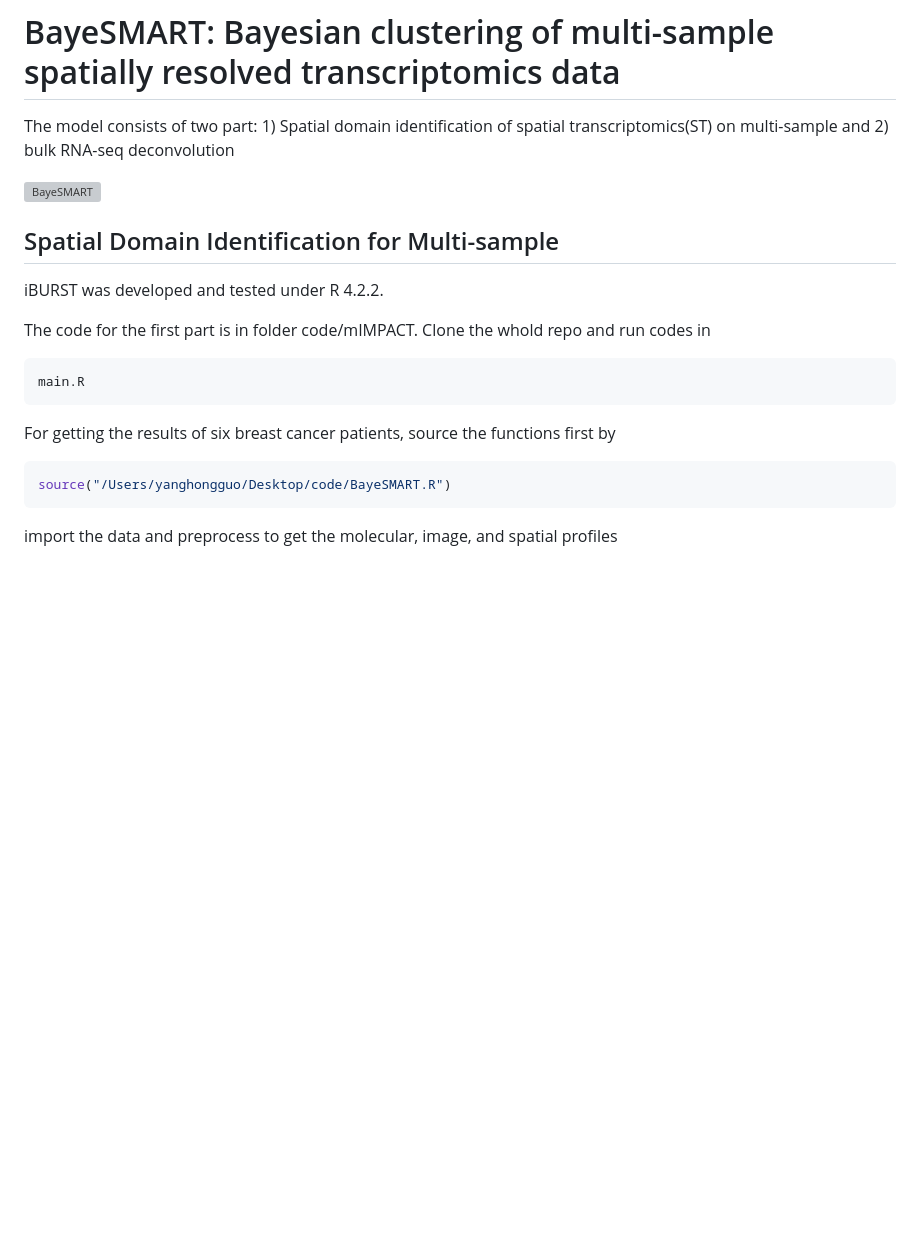
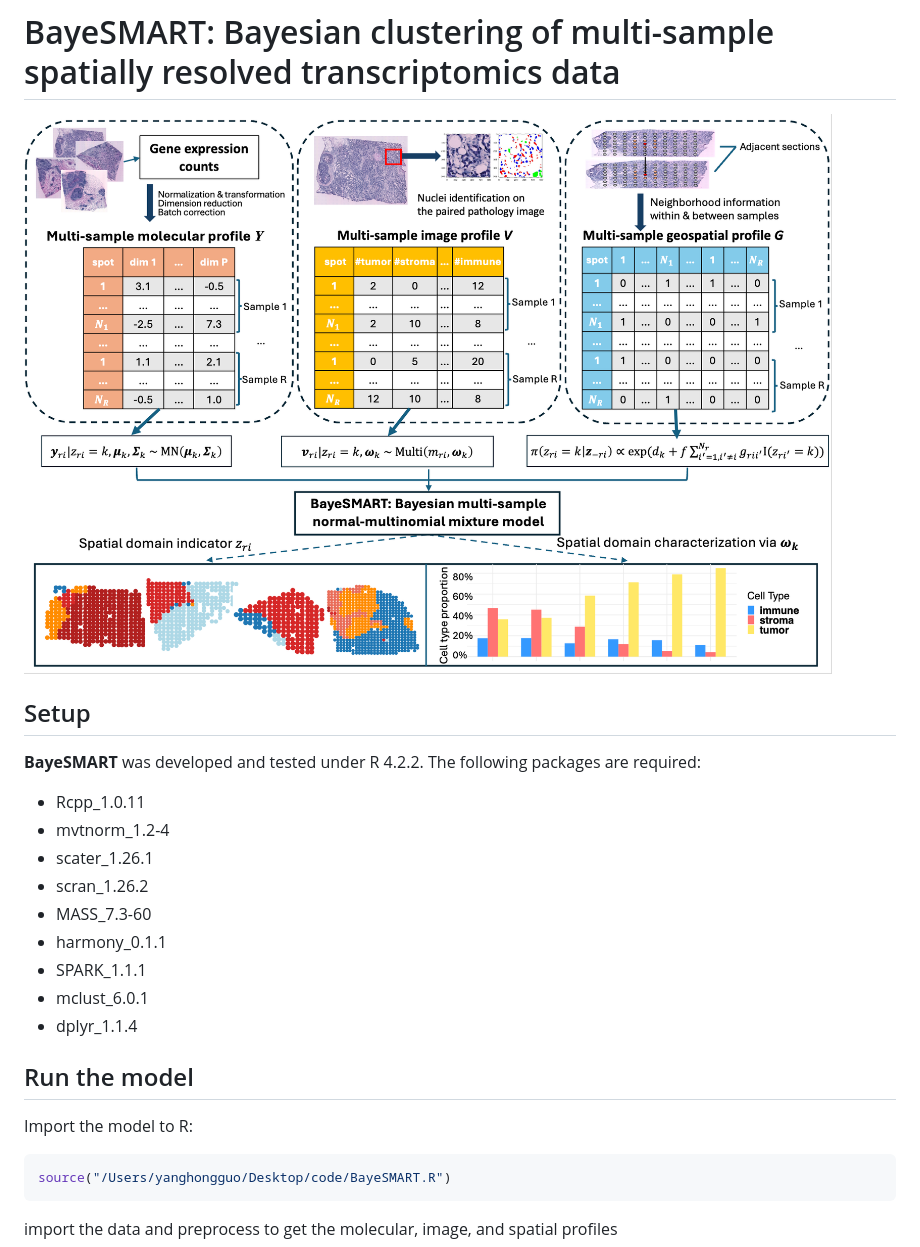
Before and after one commit to yg2485/BayeSMART, a Markdown page: README.md, the part around the change printed below. GitHub-like rendering; pictures changed too: fig/flowchart.png (added); blank space fills up the shorter version; grey boxes are pictures that could not be loaded.

````diff
--- a/README.md
+++ b/README.md
@@ -1,19 +1,24 @@
 # BayeSMART: Bayesian clustering of multi-sample spatially resolved transcriptomics data
 
-The model consists of two part: 1) Spatial domain identification of spatial transcriptomics(ST) on multi-sample and 2) bulk RNA-seq deconvolution
 
 ![BayeSMART](fig/flowchart.png)
 
-## Spatial Domain Identification for Multi-sample
-iBURST was developed and tested under R 4.2.2.
 
-The code for the first part is in folder code/mIMPACT. Clone the whold repo and run codes in
+## Setup
+**BayeSMART** was developed and tested under R 4.2.2. The following packages are required:
+- Rcpp_1.0.11
+- mvtnorm_1.2-4
+- scater_1.26.1
+- scran_1.26.2
+- MASS_7.3-60
+- harmony_0.1.1
+- SPARK_1.1.1
+- mclust_6.0.1
+- dplyr_1.1.4
 
-```
-main.R
-```
 
-For getting the results of six breast cancer patients, source the functions first by
+## Run the model
+Import the model to R:
 ```r
 source("/Users/yanghongguo/Desktop/code/BayeSMART.R")
 ```
````
Also changed, not shown: other parts of README.md (+1 -1 lines), 1 other file.
